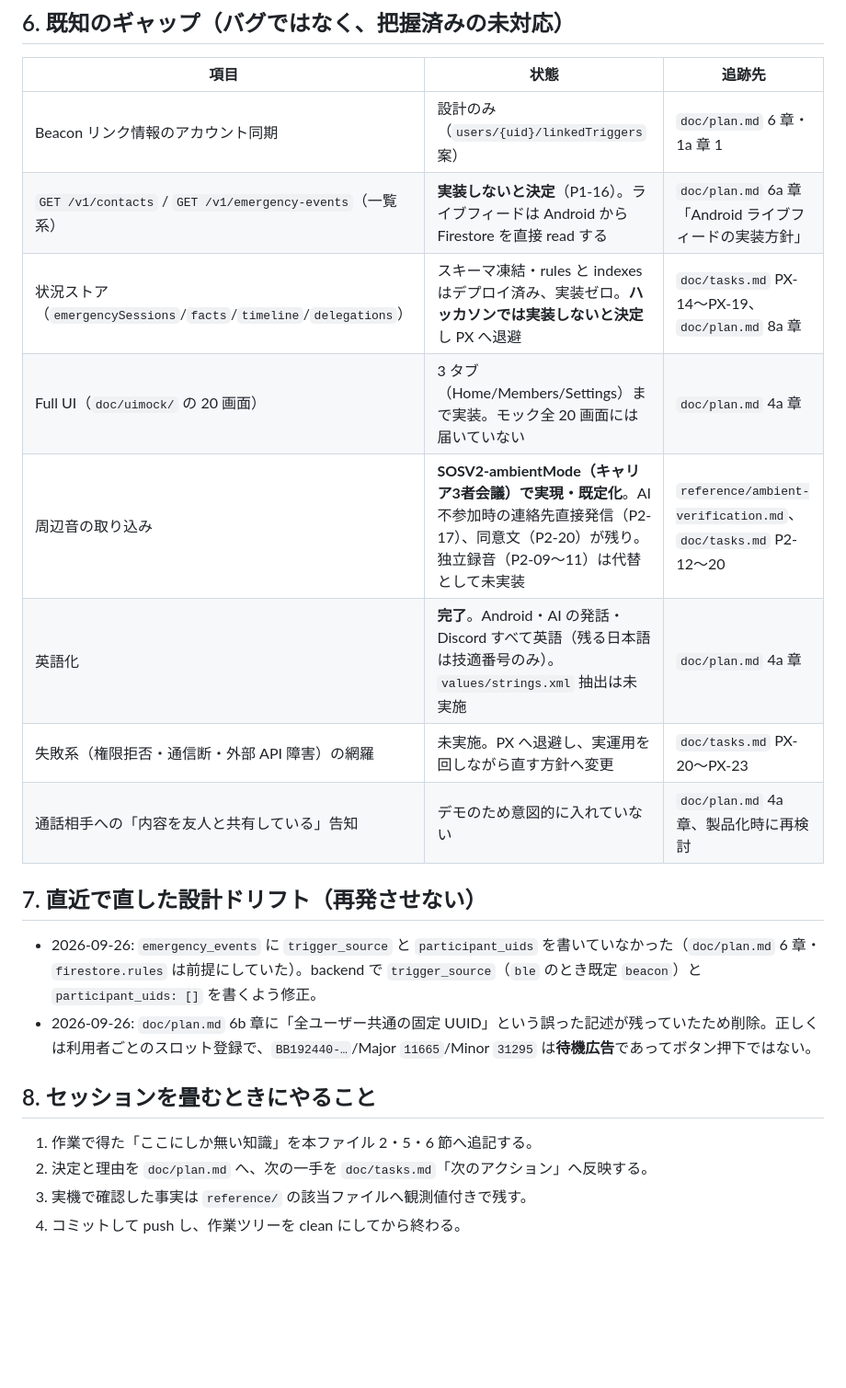
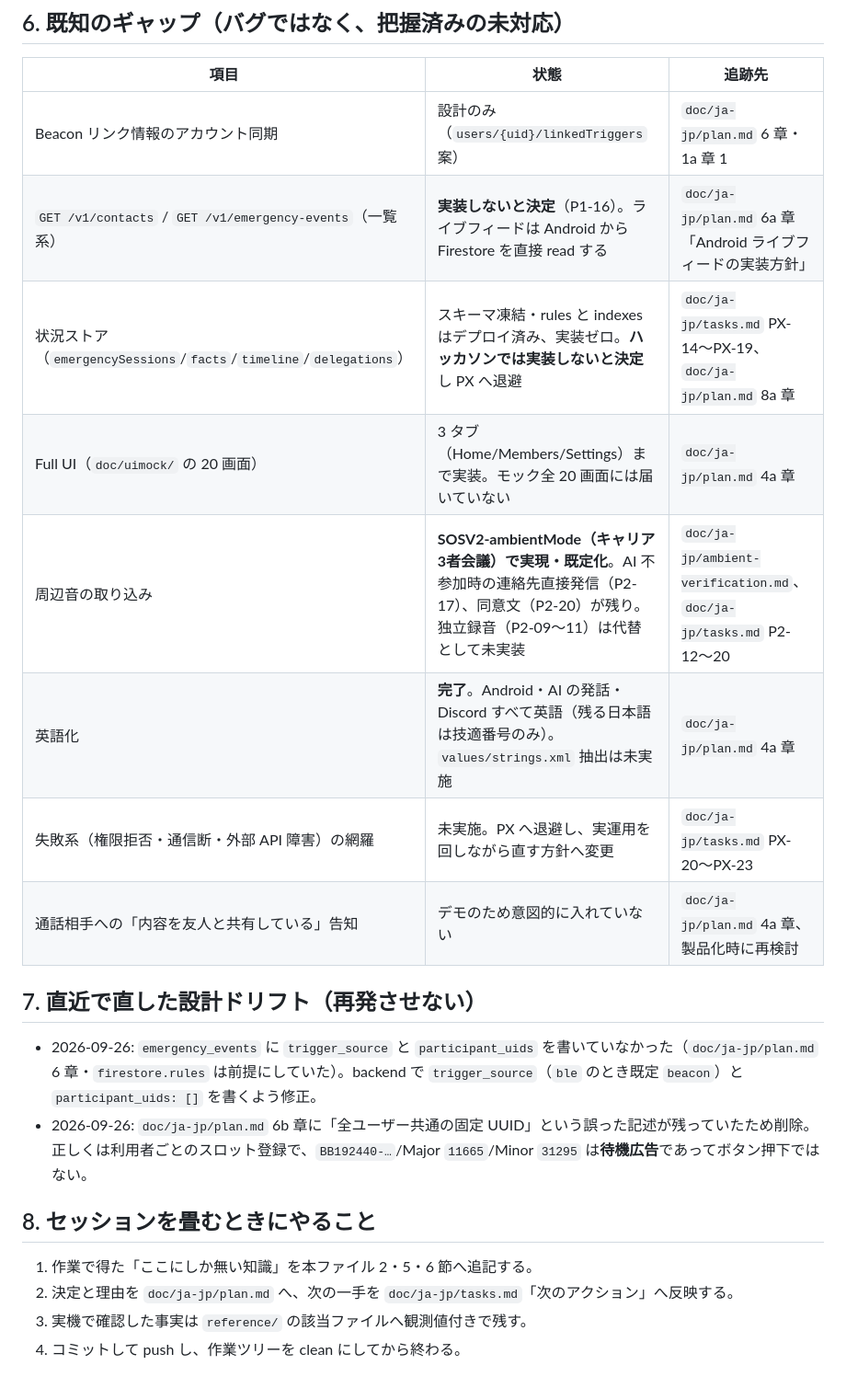
Before and after one commit to rtree/LIFELiNK, a Markdown page: doc/ja-jp/handover.md, the part around one of its changes. Shown at 92% size. GitHub-like rendering; blank space fills up the shorter version.

Commit message:
docs: move handover.md to doc/ja-jp/

```diff
--- a/reference/handover.md
+++ b/doc/ja-jp/handover.md
@@ -118,23 +118,23 @@ ssh beacon-host '"$HOME/Library/Android/sdk/platform-tools/adb" -s RFGL41GKP0Z l
 
 | 項目 | 状態 | 追跡先 |
 | --- | --- | --- |
-| Beacon リンク情報のアカウント同期 | 設計のみ（`users/{uid}/linkedTriggers` 案） | `doc/plan.md` 6 章・1a 章 1 |
-| `GET /v1/contacts` / `GET /v1/emergency-events`（一覧系） | **実装しないと決定**（P1-16）。ライブフィードは Android から Firestore を直接 read する | `doc/plan.md` 6a 章「Android ライブフィードの実装方針」 |
-| 状況ストア（`emergencySessions`/`facts`/`timeline`/`delegations`） | スキーマ凍結・rules と indexes はデプロイ済み、実装ゼロ。**ハッカソンでは実装しないと決定**し PX へ退避 | `doc/tasks.md` PX-14〜PX-19、`doc/plan.md` 8a 章 |
-| Full UI（`doc/uimock/` の 20 画面） | 3 タブ（Home/Members/Settings）まで実装。モック全 20 画面には届いていない | `doc/plan.md` 4a 章 |
-| 周辺音の取り込み | **SOSV2-ambientMode（キャリア3者会議）で実現・既定化**。AI 不参加時の連絡先直接発信（P2-17）、同意文（P2-20）が残り。独立録音（P2-09〜11）は代替として未実装 | `reference/ambient-verification.md`、`doc/tasks.md` P2-12〜20 |
-| 英語化 | **完了**。Android・AI の発話・Discord すべて英語（残る日本語は技適番号のみ）。`values/strings.xml` 抽出は未実施 | `doc/plan.md` 4a 章 |
-| 失敗系（権限拒否・通信断・外部 API 障害）の網羅 | 未実施。PX へ退避し、実運用を回しながら直す方針へ変更 | `doc/tasks.md` PX-20〜PX-23 |
-| 通話相手への「内容を友人と共有している」告知 | デモのため意図的に入れていない | `doc/plan.md` 4a 章、製品化時に再検討 |
+| Beacon リンク情報のアカウント同期 | 設計のみ（`users/{uid}/linkedTriggers` 案） | `doc/ja-jp/plan.md` 6 章・1a 章 1 |
+| `GET /v1/contacts` / `GET /v1/emergency-events`（一覧系） | **実装しないと決定**（P1-16）。ライブフィードは Android から Firestore を直接 read する | `doc/ja-jp/plan.md` 6a 章「Android ライブフィードの実装方針」 |
+| 状況ストア（`emergencySessions`/`facts`/`timeline`/`delegations`） | スキーマ凍結・rules と indexes はデプロイ済み、実装ゼロ。**ハッカソンでは実装しないと決定**し PX へ退避 | `doc/ja-jp/tasks.md` PX-14〜PX-19、`doc/ja-jp/plan.md` 8a 章 |
+| Full UI（`doc/uimock/` の 20 画面） | 3 タブ（Home/Members/Settings）まで実装。モック全 20 画面には届いていない | `doc/ja-jp/plan.md` 4a 章 |
+| 周辺音の取り込み | **SOSV2-ambientMode（キャリア3者会議）で実現・既定化**。AI 不参加時の連絡先直接発信（P2-17）、同意文（P2-20）が残り。独立録音（P2-09〜11）は代替として未実装 | `doc/ja-jp/ambient-verification.md`、`doc/ja-jp/tasks.md` P2-12〜20 |
+| 英語化 | **完了**。Android・AI の発話・Discord すべて英語（残る日本語は技適番号のみ）。`values/strings.xml` 抽出は未実施 | `doc/ja-jp/plan.md` 4a 章 |
+| 失敗系（権限拒否・通信断・外部 API 障害）の網羅 | 未実施。PX へ退避し、実運用を回しながら直す方針へ変更 | `doc/ja-jp/tasks.md` PX-20〜PX-23 |
+| 通話相手への「内容を友人と共有している」告知 | デモのため意図的に入れていない | `doc/ja-jp/plan.md` 4a 章、製品化時に再検討 |
 
 ## 7. 直近で直した設計ドリフト（再発させない）
 
-- 2026-09-26: `emergency_events` に `trigger_source` と `participant_uids` を書いていなかった（`doc/plan.md` 6 章・`firestore.rules` は前提にしていた）。backend で `trigger_source`（`ble` のとき既定 `beacon`）と `participant_uids: []` を書くよう修正。
-- 2026-09-26: `doc/plan.md` 6b 章に「全ユーザー共通の固定 UUID」という誤った記述が残っていたため削除。正しくは利用者ごとのスロット登録で、`BB192440-…`/Major `11665`/Minor `31295` は**待機広告**であってボタン押下ではない。
+- 2026-09-26: `emergency_events` に `trigger_source` と `participant_uids` を書いていなかった（`doc/ja-jp/plan.md` 6 章・`firestore.rules` は前提にしていた）。backend で `trigger_source`（`ble` のとき既定 `beacon`）と `participant_uids: []` を書くよう修正。
+- 2026-09-26: `doc/ja-jp/plan.md` 6b 章に「全ユーザー共通の固定 UUID」という誤った記述が残っていたため削除。正しくは利用者ごとのスロット登録で、`BB192440-…`/Major `11665`/Minor `31295` は**待機広告**であってボタン押下ではない。
 
 ## 8. セッションを畳むときにやること
 
 1. 作業で得た「ここにしか無い知識」を本ファイル 2・5・6 節へ追記する。
-2. 決定と理由を `doc/plan.md` へ、次の一手を `doc/tasks.md`「次のアクション」へ反映する。
+2. 決定と理由を `doc/ja-jp/plan.md` へ、次の一手を `doc/ja-jp/tasks.md`「次のアクション」へ反映する。
 3. 実機で確認した事実は `reference/` の該当ファイルへ観測値付きで残す。
 4. コミットして push し、作業ツリーを clean にしてから終わる。
```
Also changed, not shown: other parts of doc/ja-jp/handover.md (+13 -13 lines).
